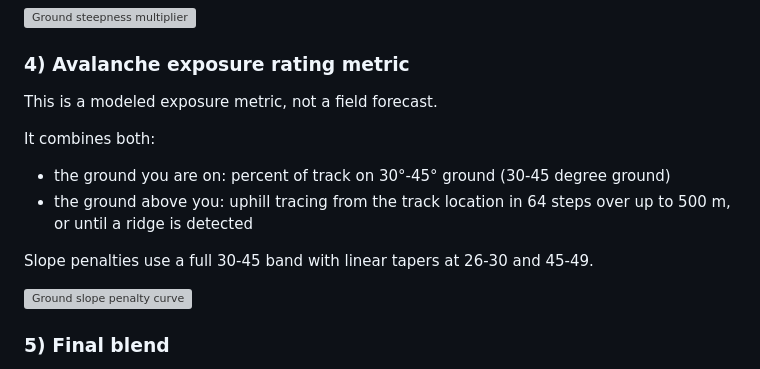
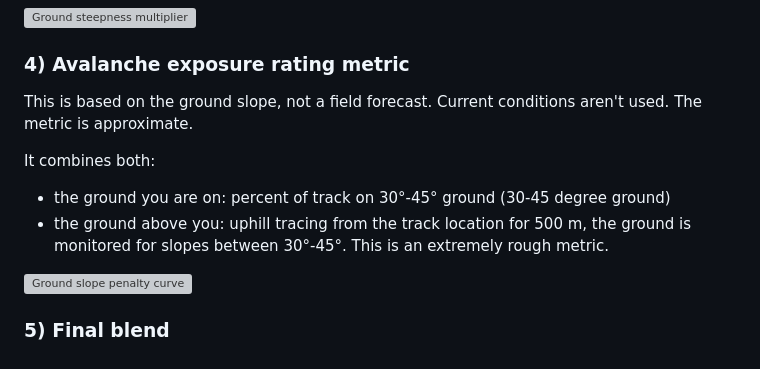
Before and after one commit to mikegraham/skitur, a Markdown page: README.md, the part around the change. Drawn GitHub-style; grey boxes are pictures that could not be loaded.

Commit message:
Clarify avalanche exposure metric description in README

```diff
--- a/README.md
+++ b/README.md
@@ -110,14 +110,12 @@ On gentler ground, uphill/downhill movement keeps full credit. As ground steepne
 
 ### 4) Avalanche exposure rating metric
 
-This is a modeled exposure metric, not a field forecast.
+This is based on the ground slope, not a field forecast. Current conditions aren't used. The metric is approximate.
 
 It combines both:
 
 - the ground you are on: percent of track on 30&deg;-45&deg; ground (30-45 degree ground)
-- the ground above you: uphill tracing from the track location in 64 steps over up to 500 m, or until a ridge is detected
-
-Slope penalties use a full 30-45 band with linear tapers at 26-30 and 45-49.
+- the ground above you: uphill tracing from the track location for 500 m, the ground is monitored for slopes between 30&deg;-45&deg;. This is an extremely rough metric.
 
 ![Ground slope penalty curve](docs/rating_curve_ground_slope_penalty.svg)
 
```
